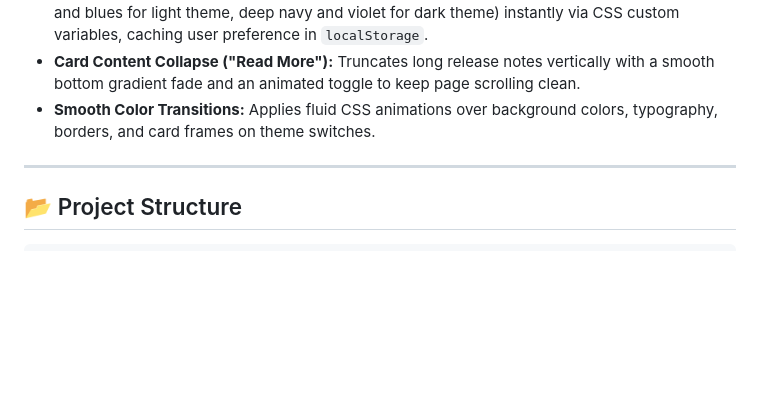
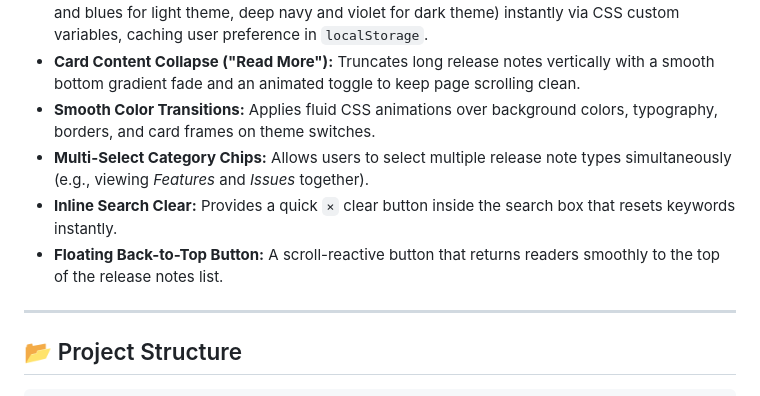
Before and after one commit to SDimou/event-talks-app, a Markdown page: README.md, the part around the change. Drawn GitHub-style; blank space fills up the shorter version.

Commit message:
Update README.md with ease-of-use search/scroll features

```diff
--- a/README.md
+++ b/README.md
@@ -16,6 +16,9 @@ A modern, responsive dashboard to monitor, search, filter, and share Google Clou
 * **Light/Dark Mode Toggle:** An actions-bar button that swaps the page color palette (clean slate and blues for light theme, deep navy and violet for dark theme) instantly via CSS custom variables, caching user preference in `localStorage`.
 * **Card Content Collapse ("Read More"):** Truncates long release notes vertically with a smooth bottom gradient fade and an animated toggle to keep page scrolling clean.
 * **Smooth Color Transitions:** Applies fluid CSS animations over background colors, typography, borders, and card frames on theme switches.
+* **Multi-Select Category Chips:** Allows users to select multiple release note types simultaneously (e.g., viewing *Features* and *Issues* together).
+* **Inline Search Clear:** Provides a quick `×` clear button inside the search box that resets keywords instantly.
+* **Floating Back-to-Top Button:** A scroll-reactive button that returns readers smoothly to the top of the release notes list.
 
 ---
 
```
